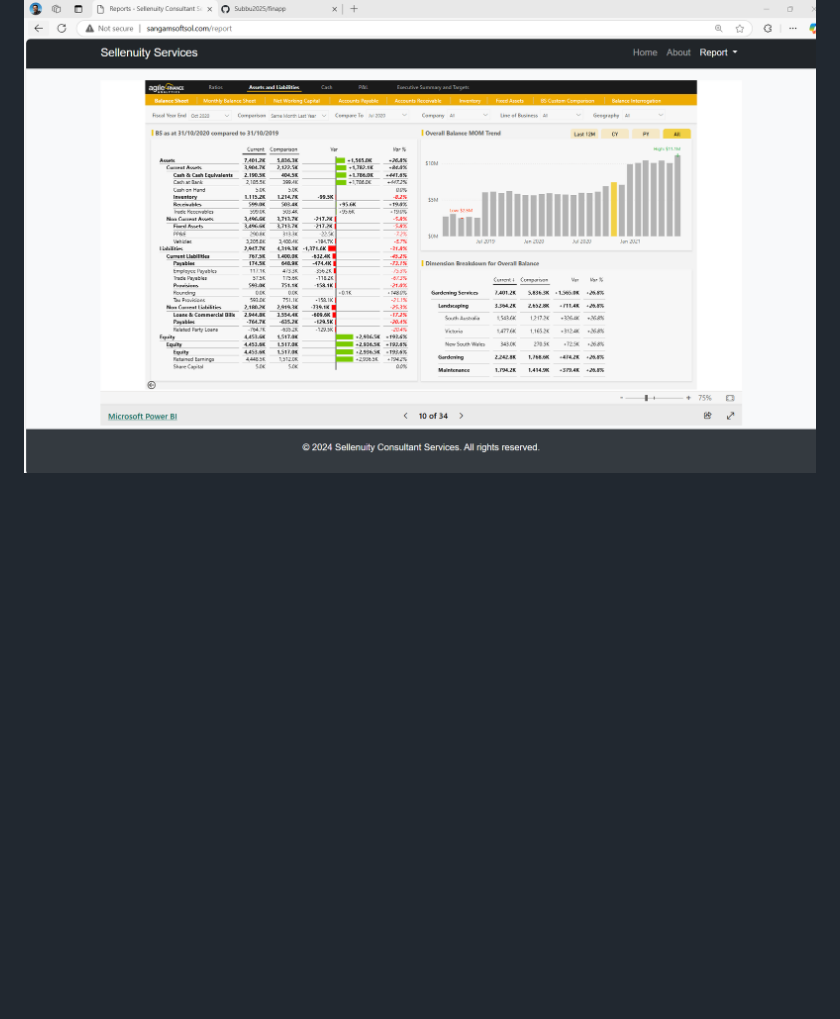
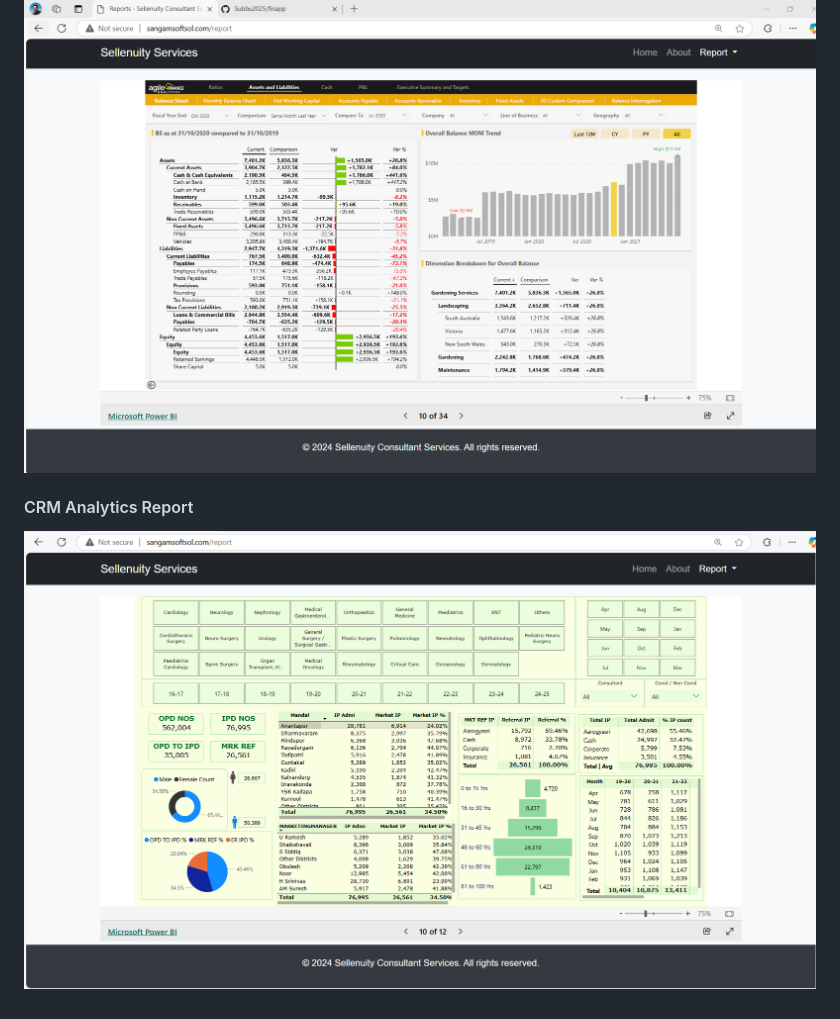
Before and after one commit to Subbu2025/finapp, a Markdown page: README.md, the part around the change. Drawn GitHub-style; blank space fills up the shorter version.

```diff
--- a/README.md
+++ b/README.md
@@ -120,3 +120,6 @@ docker rm finapp
 
 #### Balance Sheet Report
 ![Balance Sheet Report](images/Report-BalanceSheet.png "Balance Sheet Report")
+
+#### CRM Analytics Report
+![CRM Analytics Report](images/Report-CRM%20Analytics.png "CRM Analytics Report")
```
